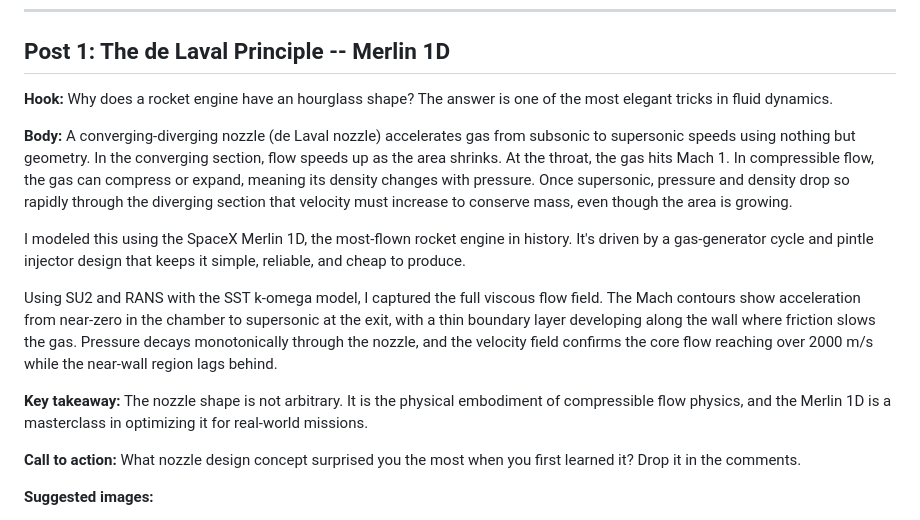
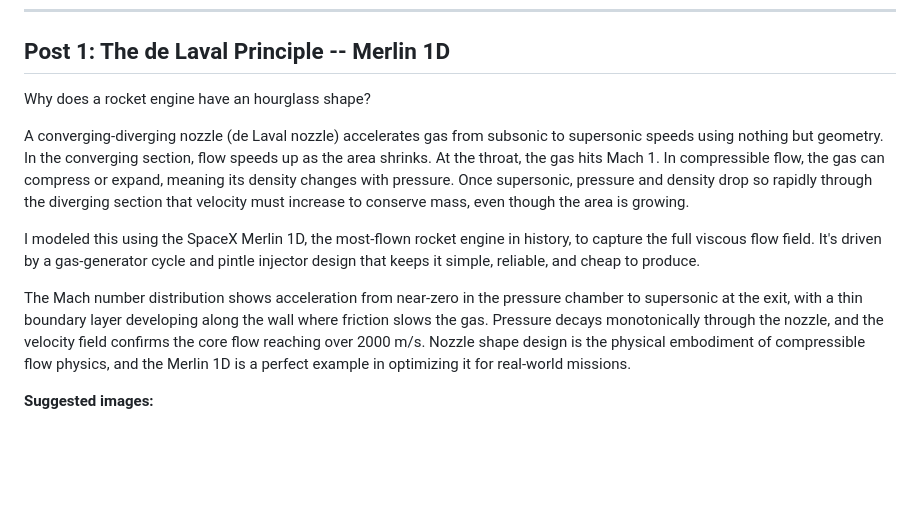
Before and after one commit to ajeet-krish/Rocket-Nozzle-CFD, a Markdown page: linkedin_posts.md, the part around the change. Rendered like a GitHub page; blank space fills up the shorter version.

```diff
--- a/linkedin_posts.md
+++ b/linkedin_posts.md
@@ -6,21 +6,13 @@ A collection of post ideas for sharing compressible CFD rocket nozzle analysis o
 
 ## Post 1: The de Laval Principle -- Merlin 1D
 
-**Hook:**
-Why does a rocket engine have an hourglass shape? The answer is one of the most elegant tricks in fluid dynamics.
+Why does a rocket engine have an hourglass shape?
 
-**Body:**
 A converging-diverging nozzle (de Laval nozzle) accelerates gas from subsonic to supersonic speeds using nothing but geometry. In the converging section, flow speeds up as the area shrinks. At the throat, the gas hits Mach 1. In compressible flow, the gas can compress or expand, meaning its density changes with pressure. Once supersonic, pressure and density drop so rapidly through the diverging section that velocity must increase to conserve mass, even though the area is growing.
 
-I modeled this using the SpaceX Merlin 1D, the most-flown rocket engine in history. It's driven by a gas-generator cycle and pintle injector design that keeps it simple, reliable, and cheap to produce.
+I modeled this using the SpaceX Merlin 1D, the most-flown rocket engine in history, to capture the full viscous flow field. It's driven by a gas-generator cycle and pintle injector design that keeps it simple, reliable, and cheap to produce.
 
-Using SU2 and RANS with the SST k-omega model, I captured the full viscous flow field. The Mach contours show acceleration from near-zero in the chamber to supersonic at the exit, with a thin boundary layer developing along the wall where friction slows the gas. Pressure decays monotonically through the nozzle, and the velocity field confirms the core flow reaching over 2000 m/s while the near-wall region lags behind.
-
-**Key takeaway:**
-The nozzle shape is not arbitrary. It is the physical embodiment of compressible flow physics, and the Merlin 1D is a masterclass in optimizing it for real-world missions.
-
-**Call to action:**
-What nozzle design concept surprised you the most when you first learned it? Drop it in the comments.
+The Mach number distribution shows acceleration from near-zero in the pressure chamber to supersonic at the exit, with a thin boundary layer developing along the wall where friction slows the gas. Pressure decays monotonically through the nozzle, and the velocity field confirms the core flow reaching over 2000 m/s. Nozzle shape design is the physical embodiment of compressible flow physics, and the Merlin 1D is a perfect example in optimizing it for real-world missions.
 
 **Suggested images:**
 1. Real-life photo of Merlin 1D engine firing
```
